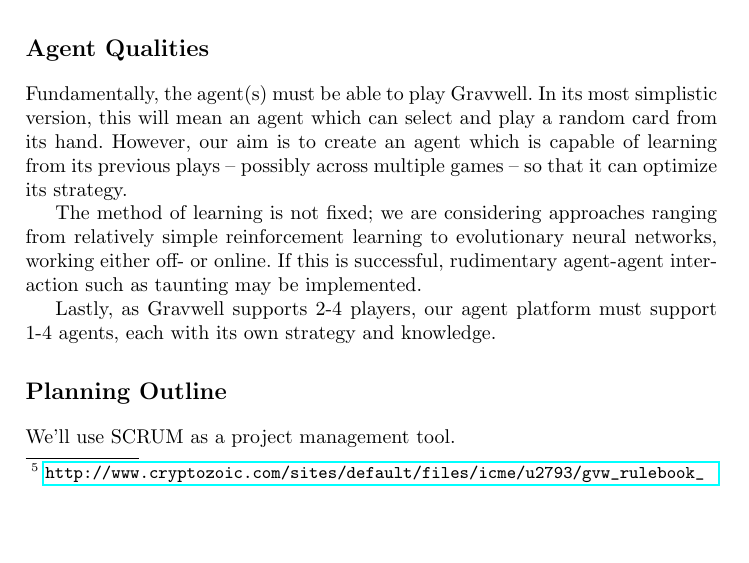
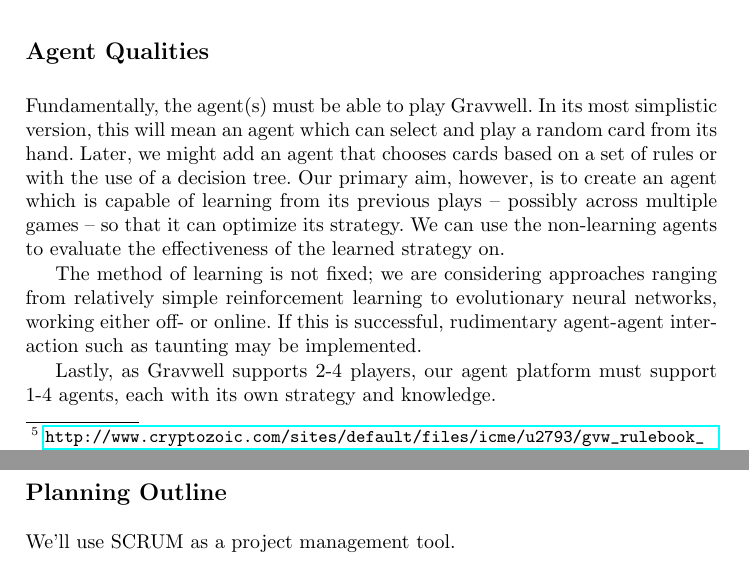
Before and after one commit to DrSLDR/mgmag-proj, a LaTeX paper (doc/proposal/main.tex): part of page 1 of 2 before the commit and two parts of pages 1 and 2 of 2 after it, the two joined at a grey line, cut so that both start at the same text, the shorter picture padded with empty space. Compiled offline with pdfLaTeX.

Commit message:
Updated proposal document
Now matches submission

```diff
--- a/doc/proposal/main.tex
+++ b/doc/proposal/main.tex
@@ -60,9 +60,8 @@ official manual
 
 Fundamentally, the agent(s) must be able to play Gravwell.
 In its most simplistic version, this will mean an agent which can select
-and play a random card from its hand. However, our aim is to create an
-agent which is capable of learning from its previous plays --
-possibly across multiple games -- so that it can optimize its strategy.
+and play a random card from its hand. Later, we might add an agent that chooses cards based on a set of rules or with the use of a decision tree. Our primary aim, however, is to create an agent which is capable of learning from its previous plays --
+possibly across multiple games -- so that it can optimize its strategy. We can use the non-learning agents to evaluate the effectiveness of the learned strategy on.
 
 The method of learning is not fixed; we are considering approaches ranging
 from relatively simple reinforcement learning to evolutionary neural networks,
```
